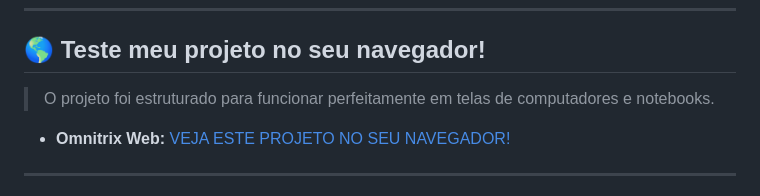
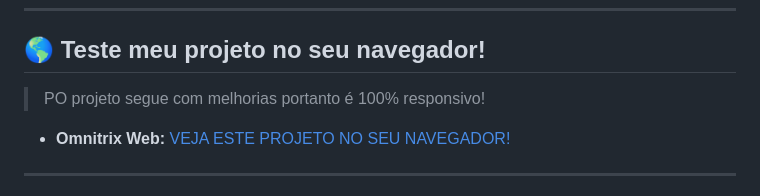
Before and after one commit to AliceSilva2012/ominitrix, a Markdown page: README.md, the part around the change. GitHub-like rendering.

Commit message:
add markdown

```diff
--- a/README.md
+++ b/README.md
@@ -62,8 +62,7 @@ Um detalhe do desenvolvimento foi a decisão arquitetural de migrar de uma API e
 
 ## 🌎 Teste meu projeto no seu navegador!
 
-> O projeto foi estruturado para funcionar perfeitamente em telas de computadores e notebooks.
-
+>PO projeto segue com melhorias portanto é 100% responsivo!
 - **Omnitrix Web:** [VEJA ESTE PROJETO NO SEU NAVEGADOR!](https://alicesilva2012.github.io/ominitrix/)
 
 ---
```
